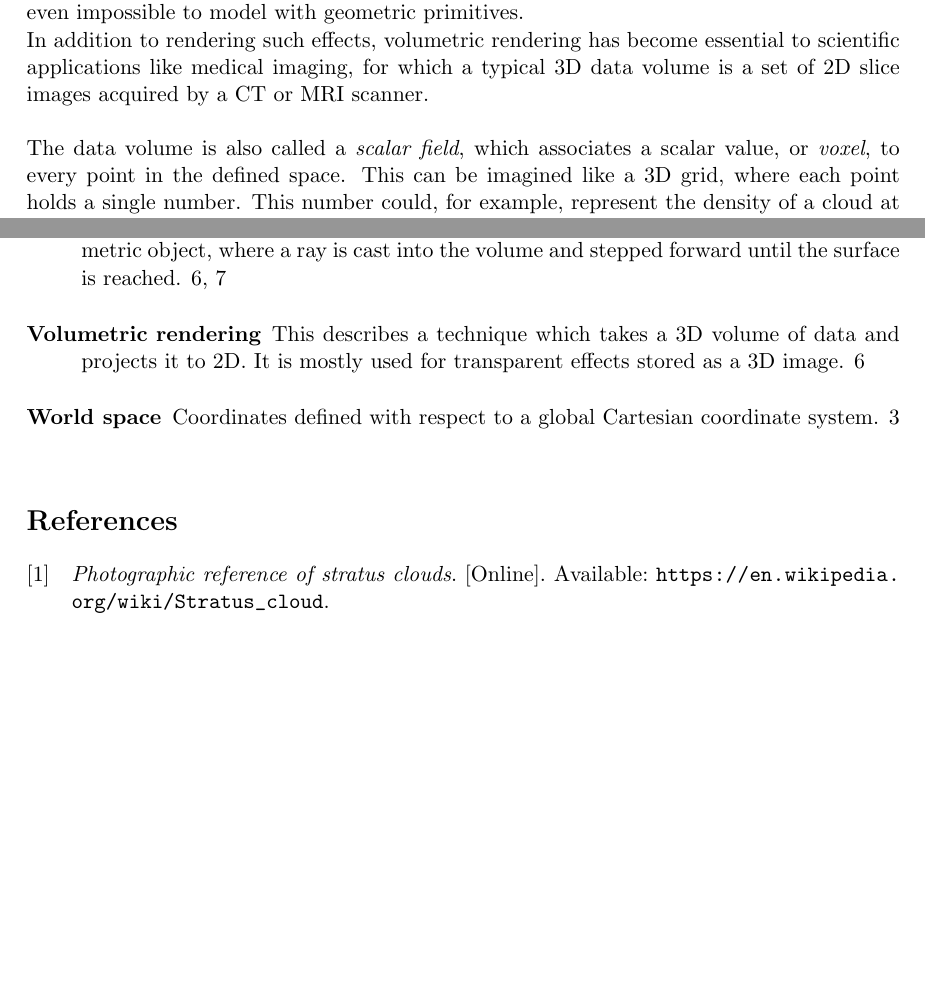
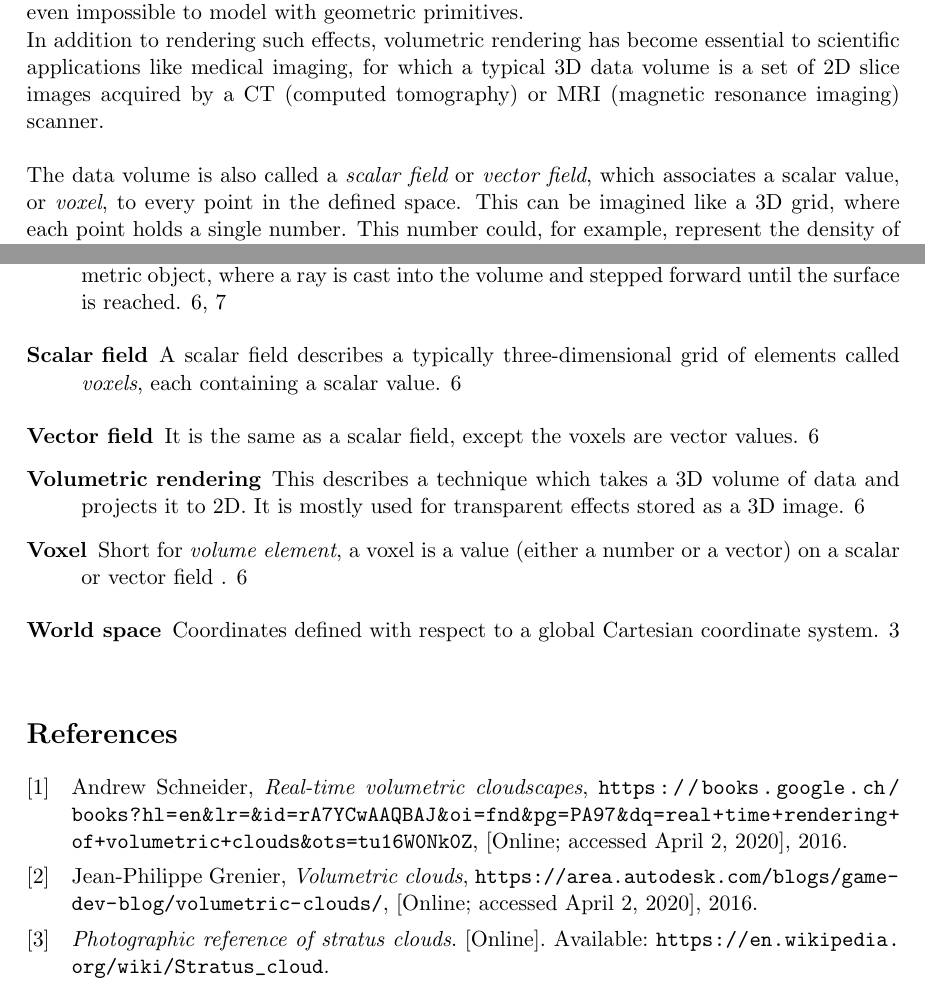
Before and after one commit to mth0348/bfh-cloud-shader, a LaTeX document (doc/paper/paper.tex, which reads doc/paper/partials/glossary.tex, doc/paper/partials/paper/chapter3-rendering.tex, doc/paper/partials/specification.bib): two parts of pages 8 and 12 of 12 before the commit and two parts of pages 8 and 12 of 13 after it, joined at a grey line, cut so that both start at the same text, the shorter picture padded with empty space. Compiled offline with pdfLaTeX.

Commit message:
Added references and wording.

```diff
--- a/doc/paper/partials/glossary.tex
+++ b/doc/paper/partials/glossary.tex
@@ -8,3 +8,6 @@
 \newglossaryentry{worldspace}{name=World space, text={world space}, description={ Coordinates defined with respect to a global Cartesian coordinate system }}
 \newglossaryentry{polymesh}{name=Polymesh, text={polymesh}, description={ A polymesh is a 3D model composed of polygons or triangles }}
 \newglossaryentry{lowpoly}{name=Low poly, text={low poly}, description={ A 3D polymesh with a relatively low count of polygons }}
+\newglossaryentry{voxel}{name=Voxel, text={voxel}, description= { Short for \textit{volume element}, a voxel is a value (either a number or a vector) on a scalar or vector field }}
+\newglossaryentry{scalarfield}{name=Scalar field, text={scalar field}, description={ A scalar field describes a typically three-dimensional grid of elements called \textit{voxels}, each containing a scalar value }}
+\newglossaryentry{vectorfield}{name=Vector field, text={vector field}, description={ It is the same as a scalar field, except the voxels are vector values }}
--- a/doc/paper/partials/paper/chapter3-rendering.tex
+++ b/doc/paper/partials/paper/chapter3-rendering.tex
@@ -7,7 +7,7 @@
 \Gls{volumetricrendering} describes a technique for generating a visual representation of data that is stored in a 3D volume.
 This especically comes to use for visual effects that are volumetric in nature, like fluids, clouds, fire, smoke, fog and dust, which all are extremely difficult or even impossible to model with geometric primitives.
 \\
-In addition to rendering such effects, volumetric rendering has become essential to scientific applications like medical imaging, for which a typical 3D data volume is a set of 2D slice images acquired by a CT or MRI scanner.
+In addition to rendering such effects, volumetric rendering has become essential to scientific applications like medical imaging, for which a typical 3D data volume is a set of 2D slice images acquired by a CT (computed tomography) or MRI (magnetic resonance imaging) scanner.
 \emptyline
-The data volume is also called a \textit{scalar field}, which associates a scalar value, or \textit{voxel}, to every point in the defined space.
+The data volume is also called a \textit{\gls{scalarfield}} or \textit{\gls{vectorfield}}, which associates a scalar value, or \textit{\gls{voxel}}, to every point in the defined space.
 This can be imagined like a 3D grid, where each point holds a single number. This number could, for example, represent the density of a cloud at that very point.
--- a/doc/paper/partials/specification.bib
+++ b/doc/paper/partials/specification.bib
@@ -55,0 +59,3 @@
+    year = "2016",
+    howpublished = "\url{https://books.google.ch/books?hl=en&lr=&id=rA7YCwAAQBAJ&oi=fnd&pg=PA97&dq=real+time+rendering+of+volumetric+clouds&ots=tu16W0Nk0Z}",
+    note="[Online; accessed April 2, 2020]"
@@ -56 +67,6 @@
+    year = "2016",
+    howpublished = "\url{https://area.autodesk.com/blogs/game-dev-blog/volumetric-clouds/}",
+    note="[Online; accessed April 2, 2020]"
+  }
+
 // END PAPER  ======================================================
```
Also changed, not shown: doc/paper/paper.tex (+3 -0 lines), doc/paper/partials/paper/chapter3-rendering.tex (2 more changed lines), doc/paper/partials/specification.bib (8 more changed lines).
